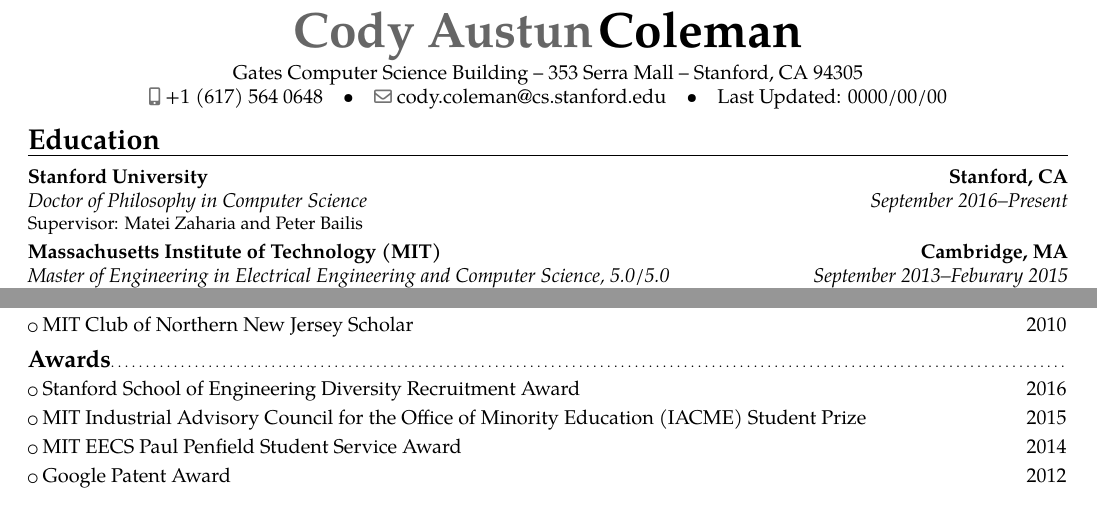
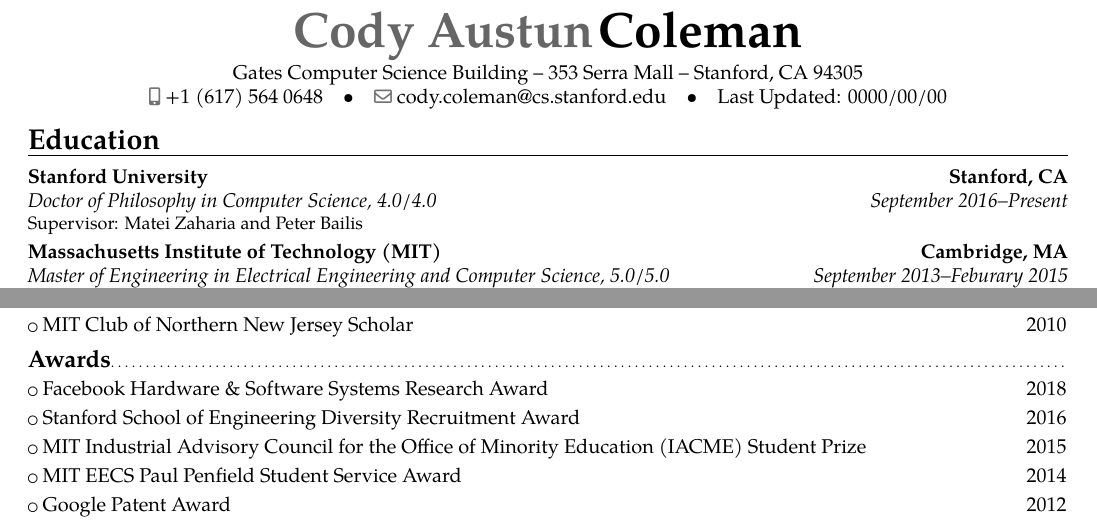
Before and after one commit to codyaustun/CV, a LaTeX CV (cody_coleman_cv.tex): two parts of pages 1 and 2 of 3, joined at a grey line, cut so that both start at the same text. Compiled offline with pdfLaTeX.

Commit message:
Add GPA and Facebook award

```diff
--- a/cody_coleman_cv.tex
+++ b/cody_coleman_cv.tex
@@ -76,7 +76,7 @@
 \vspace*{-10mm}
 
 \section{Education}
-\cventry{September 2016--Present}{Doctor of Philosophy in Computer Science}{Stanford University}{Stanford, CA}{}{Supervisor: Matei Zaharia and Peter Bailis}
+\cventry{September 2016--Present}{Doctor of Philosophy in Computer Science}{Stanford University}{Stanford, CA}{4.0/4.0}{Supervisor: Matei Zaharia and Peter Bailis}
 \cventry{September 2013--Feburary 2015}{Master of Engineering in Electrical Engineering and Computer Science}{Massachusetts Institute of Technology (MIT)}{Cambridge, MA}{5.0/5.0}{Supervisor: Isaac Chuang}
 \cventry{September 2009--June 2013}{Bachelor of Science in Electrical Engineering and Computer Science}{Massachusetts Institute of Technology (MIT)}{Cambridge, MA}{4.9/5.0}{}
 % \cventry{June 2012}{Cambridge-MIT Exchange (CME) in Electrical Engineering}{University of Cambridge}{Cambridge, UK}{}{}
@@ -174,6 +174,7 @@
 \cvlistitem{MIT Club of Northern New Jersey Scholar\hfill 2010}
 
 \subsection{Awards}
+\cvlistitem{Facebook Hardware \& Software Systems Research Award\hfill 2018}
 \cvlistitem{Stanford School of Engineering Diversity Recruitment Award\hfill 2016}
 \cvlistitem{MIT Industrial Advisory Council for the Office of Minority Education (IACME) Student Prize\hfill 2015}
 \cvlistitem{MIT EECS Paul Penfield Student Service Award\hfill 2014}
```
Also changed, not shown: cody_coleman_cv.pdf.
